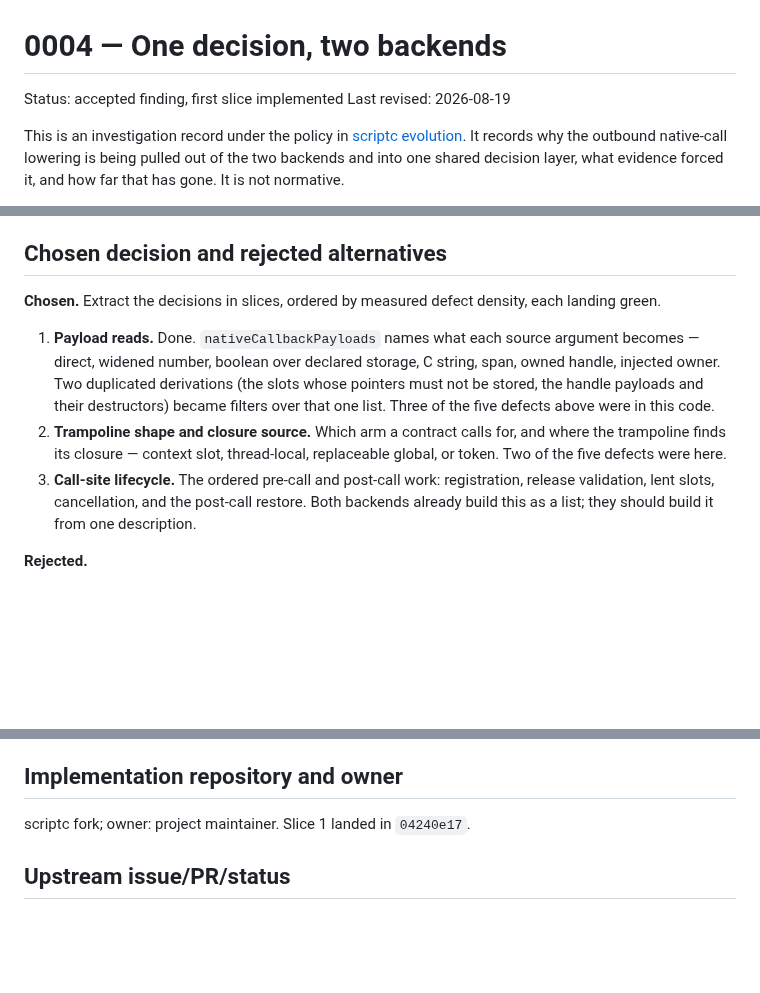
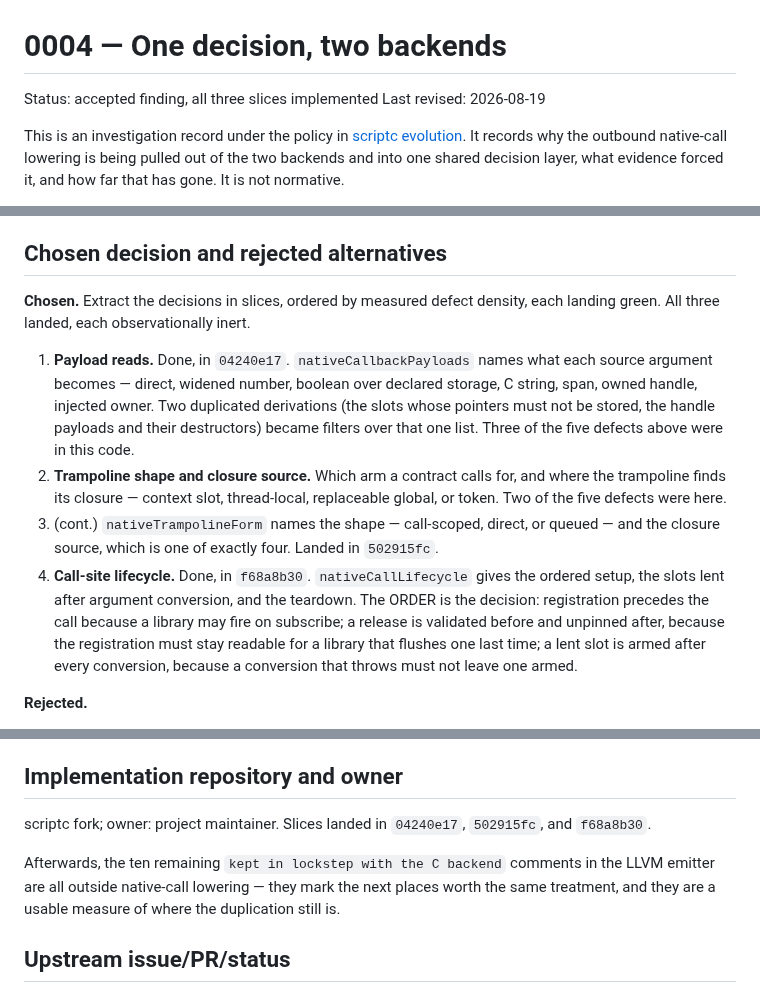
Before and after one commit to AkisArou/native-typescript, a Markdown page: docs/records/0004-one-decision-two-backends.md, 3 parts joined by grey strips. Rendered like a GitHub page; blank space fills up the shorter version.

Commit message:
Record the decision layer as finished
All three slices 0004 scheduled are in: payload reads, trampoline shape and
closure source, and the call-site lifecycle. Outbound native-call lowering is
now decided once and materialized twice, rather than decided twice.

The ten "kept in lockstep" comments still in the LLVM emitter are all outside
native-call lowering now, which makes them a usable map of where to go next
rather than a warning about where we are.

Picks up fork f68a8b30.

Co-Authored-By: Claude Opus 5 <noreply@anthropic.com>
Claude-Session: https://claude.ai/code/session_012QbCSmGr3hf6mo1pNYWeNP

```diff
--- a/docs/records/0004-one-decision-two-backends.md
+++ b/docs/records/0004-one-decision-two-backends.md
@@ -1,6 +1,6 @@
 # 0004 — One decision, two backends
 
-Status: accepted finding, first slice implemented
+Status: accepted finding, all three slices implemented
 Last revised: 2026-08-19
 
 This is an investigation record under the policy in
@@ -105,9 +105,9 @@ verifiable.
 ## Chosen decision and rejected alternatives
 
 **Chosen.** Extract the decisions in slices, ordered by measured defect
-density, each landing green.
+density, each landing green. All three landed, each observationally inert.
 
-1. **Payload reads.** Done. `nativeCallbackPayloads` names what each source
+1. **Payload reads.** Done, in `04240e17`. `nativeCallbackPayloads` names what each source
    argument becomes — direct, widened number, boolean over declared storage,
    C string, span, owned handle, injected owner. Two duplicated derivations
    (the slots whose pointers must not be stored, the handle payloads and their
@@ -116,10 +116,16 @@ density, each landing green.
 2. **Trampoline shape and closure source.** Which arm a contract calls for,
    and where the trampoline finds its closure — context slot, thread-local,
    replaceable global, or token. Two of the five defects were here.
-3. **Call-site lifecycle.** The ordered pre-call and post-call work:
-   registration, release validation, lent slots, cancellation, and the
-   post-call restore. Both backends already build this as a list; they should
-   build it from one description.
+2. (cont.) `nativeTrampolineForm` names the shape — call-scoped, direct, or
+   queued — and the closure source, which is one of exactly four. Landed in
+   `502915fc`.
+3. **Call-site lifecycle.** Done, in `f68a8b30`. `nativeCallLifecycle` gives
+   the ordered setup, the slots lent after argument conversion, and the
+   teardown. The ORDER is the decision: registration precedes the call because
+   a library may fire on subscribe; a release is validated before and unpinned
+   after, because the registration must stay readable for a library that
+   flushes one last time; a lent slot is armed after every conversion, because
+   a conversion that throws must not leave one armed.
 
 **Rejected.**
 
@@ -137,7 +143,13 @@ density, each landing green.
 
 ## Implementation repository and owner
 
-scriptc fork; owner: project maintainer. Slice 1 landed in `04240e17`.
+scriptc fork; owner: project maintainer. Slices landed in `04240e17`,
+`502915fc`, and `f68a8b30`.
+
+Afterwards, the ten remaining `kept in lockstep with the C backend` comments
+in the LLVM emitter are all outside native-call lowering — they mark the next
+places worth the same treatment, and they are a usable measure of where the
+duplication still is.
 
 ## Upstream issue/PR/status
 
```
Also changed, not shown: docs/status.md (+5 -3 lines).
